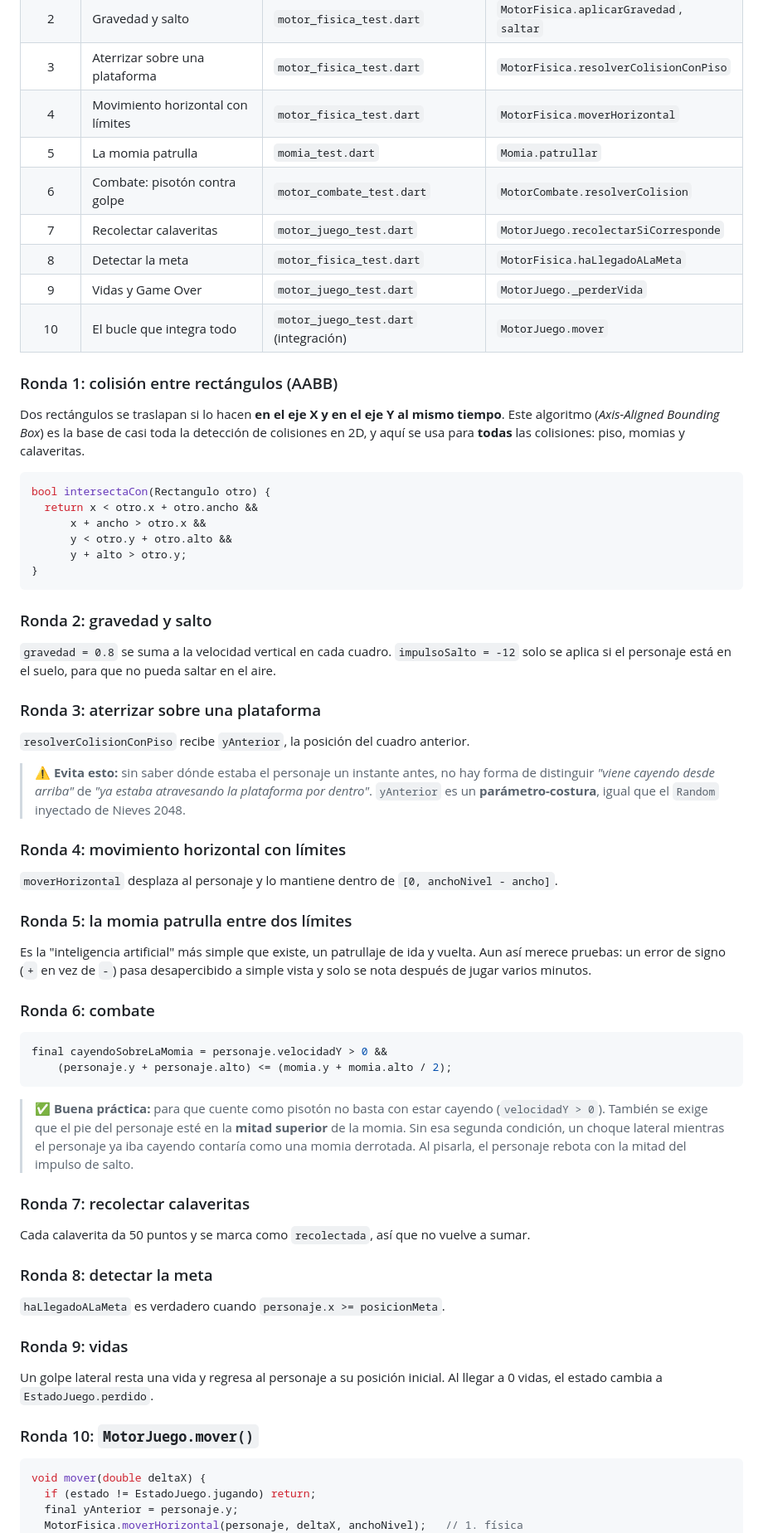
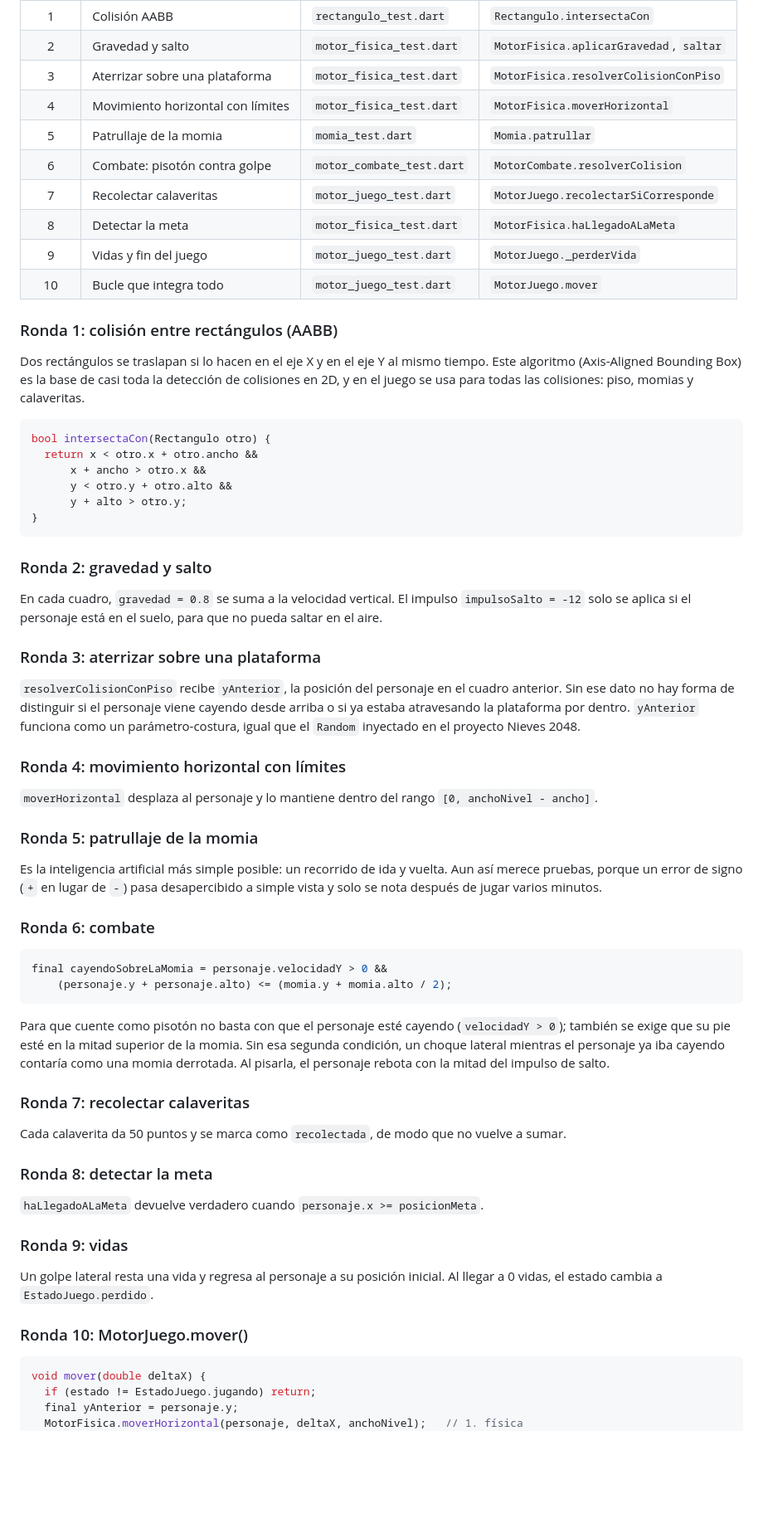
Before and after one commit to SekiroK5/momias_guanajuato, a Markdown page: README.md, the part around one of its changes. Shown at 83% size. GitHub-like rendering; blank space fills up the shorter version.

````diff
--- a/README.md
+++ b/README.md
@@ -100,16 +88,16 @@ Cada ronda siguió el ciclo **Rojo → Verde**: primero una prueba que falla y d
 | 2 | Gravedad y salto | `motor_fisica_test.dart` | `MotorFisica.aplicarGravedad`, `saltar` |
 | 3 | Aterrizar sobre una plataforma | `motor_fisica_test.dart` | `MotorFisica.resolverColisionConPiso` |
 | 4 | Movimiento horizontal con límites | `motor_fisica_test.dart` | `MotorFisica.moverHorizontal` |
-| 5 | La momia patrulla | `momia_test.dart` | `Momia.patrullar` |
+| 5 | Patrullaje de la momia | `momia_test.dart` | `Momia.patrullar` |
 | 6 | Combate: pisotón contra golpe | `motor_combate_test.dart` | `MotorCombate.resolverColision` |
 | 7 | Recolectar calaveritas | `motor_juego_test.dart` | `MotorJuego.recolectarSiCorresponde` |
 | 8 | Detectar la meta | `motor_fisica_test.dart` | `MotorFisica.haLlegadoALaMeta` |
-| 9 | Vidas y Game Over | `motor_juego_test.dart` | `MotorJuego._perderVida` |
-| 10 | El bucle que integra todo | `motor_juego_test.dart` (integración) | `MotorJuego.mover` |
+| 9 | Vidas y fin del juego | `motor_juego_test.dart` | `MotorJuego._perderVida` |
+| 10 | Bucle que integra todo | `motor_juego_test.dart` | `MotorJuego.mover` |
 
 ### Ronda 1: colisión entre rectángulos (AABB)
 
-Dos rectángulos se traslapan si lo hacen **en el eje X y en el eje Y al mismo tiempo**. Este algoritmo (*Axis-Aligned Bounding Box*) es la base de casi toda la detección de colisiones en 2D, y aquí se usa para **todas** las colisiones: piso, momias y calaveritas.
+Dos rectángulos se traslapan si lo hacen en el eje X y en el eje Y al mismo tiempo. Este algoritmo (Axis-Aligned Bounding Box) es la base de casi toda la detección de colisiones en 2D, y en el juego se usa para todas las colisiones: piso, momias y calaveritas.
 
 ```dart
 bool intersectaCon(Rectangulo otro) {
@@ -122,21 +110,19 @@ bool intersectaCon(Rectangulo otro) {
 
 ### Ronda 2: gravedad y salto
 
-`gravedad = 0.8` se suma a la velocidad vertical en cada cuadro. `impulsoSalto = -12` solo se aplica si el personaje está en el suelo, para que no pueda saltar en el aire.
+En cada cuadro, `gravedad = 0.8` se suma a la velocidad vertical. El impulso `impulsoSalto = -12` solo se aplica si el personaje está en el suelo, para que no pueda saltar en el aire.
 
 ### Ronda 3: aterrizar sobre una plataforma
 
-`resolverColisionConPiso` recibe `yAnterior`, la posición del cuadro anterior.
-
-> ⚠️ **Evita esto:** sin saber dónde estaba el personaje un instante antes, no hay forma de distinguir *"viene cayendo desde arriba"* de *"ya estaba atravesando la plataforma por dentro"*. `yAnterior` es un **parámetro-costura**, igual que el `Random` inyectado de Nieves 2048.
+`resolverColisionConPiso` recibe `yAnterior`, la posición del personaje en el cuadro anterior. Sin ese dato no hay forma de distinguir si el personaje viene cayendo desde arriba o si ya estaba atravesando la plataforma por dentro. `yAnterior` funciona como un parámetro-costura, igual que el `Random` inyectado en el proyecto Nieves 2048.
 
 ### Ronda 4: movimiento horizontal con límites
 
-`moverHorizontal` desplaza al personaje y lo mantiene dentro de `[0, anchoNivel - ancho]`.
+`moverHorizontal` desplaza al personaje y lo mantiene dentro del rango `[0, anchoNivel - ancho]`.
 
-### Ronda 5: la momia patrulla entre dos límites
+### Ronda 5: patrullaje de la momia
 
-Es la "inteligencia artificial" más simple que existe, un patrullaje de ida y vuelta. Aun así merece pruebas: un error de signo (`+` en vez de `-`) pasa desapercibido a simple vista y solo se nota después de jugar varios minutos.
+Es la inteligencia artificial más simple posible: un recorrido de ida y vuelta. Aun así merece pruebas, porque un error de signo (`+` en lugar de `-`) pasa desapercibido a simple vista y solo se nota después de jugar varios minutos.
 
 ### Ronda 6: combate
 
@@ -145,21 +131,21 @@ final cayendoSobreLaMomia = personaje.velocidadY > 0 &&
     (personaje.y + personaje.alto) <= (momia.y + momia.alto / 2);
 ```
 
-> ✅ **Buena práctica:** para que cuente como pisotón no basta con estar cayendo (`velocidadY > 0`). También se exige que el pie del personaje esté en la **mitad superior** de la momia. Sin esa segunda condición, un choque lateral mientras el personaje ya iba cayendo contaría como una momia derrotada. Al pisarla, el personaje rebota con la mitad del impulso de salto.
+Para que cuente como pisotón no basta con que el personaje esté cayendo (`velocidadY > 0`); también se exige que su pie esté en la mitad superior de la momia. Sin esa segunda condición, un choque lateral mientras el personaje ya iba cayendo contaría como una momia derrotada. Al pisarla, el personaje rebota con la mitad del impulso de salto.
 
 ### Ronda 7: recolectar calaveritas
 
-Cada calaverita da 50 puntos y se marca como `recolectada`, así que no vuelve a sumar.
+Cada calaverita da 50 puntos y se marca como `recolectada`, de modo que no vuelve a sumar.
 
 ### Ronda 8: detectar la meta
 
-`haLlegadoALaMeta` es verdadero cuando `personaje.x >= posicionMeta`.
+`haLlegadoALaMeta` devuelve verdadero cuando `personaje.x >= posicionMeta`.
 
 ### Ronda 9: vidas
 
 Un golpe lateral resta una vida y regresa al personaje a su posición inicial. Al llegar a 0 vidas, el estado cambia a `EstadoJuego.perdido`.
 
-### Ronda 10: `MotorJuego.mover()`
+### Ronda 10: MotorJuego.mover()
 
 ```dart
 void mover(double deltaX) {
````
Also changed, not shown: other parts of README.md (+66 -90 lines).
